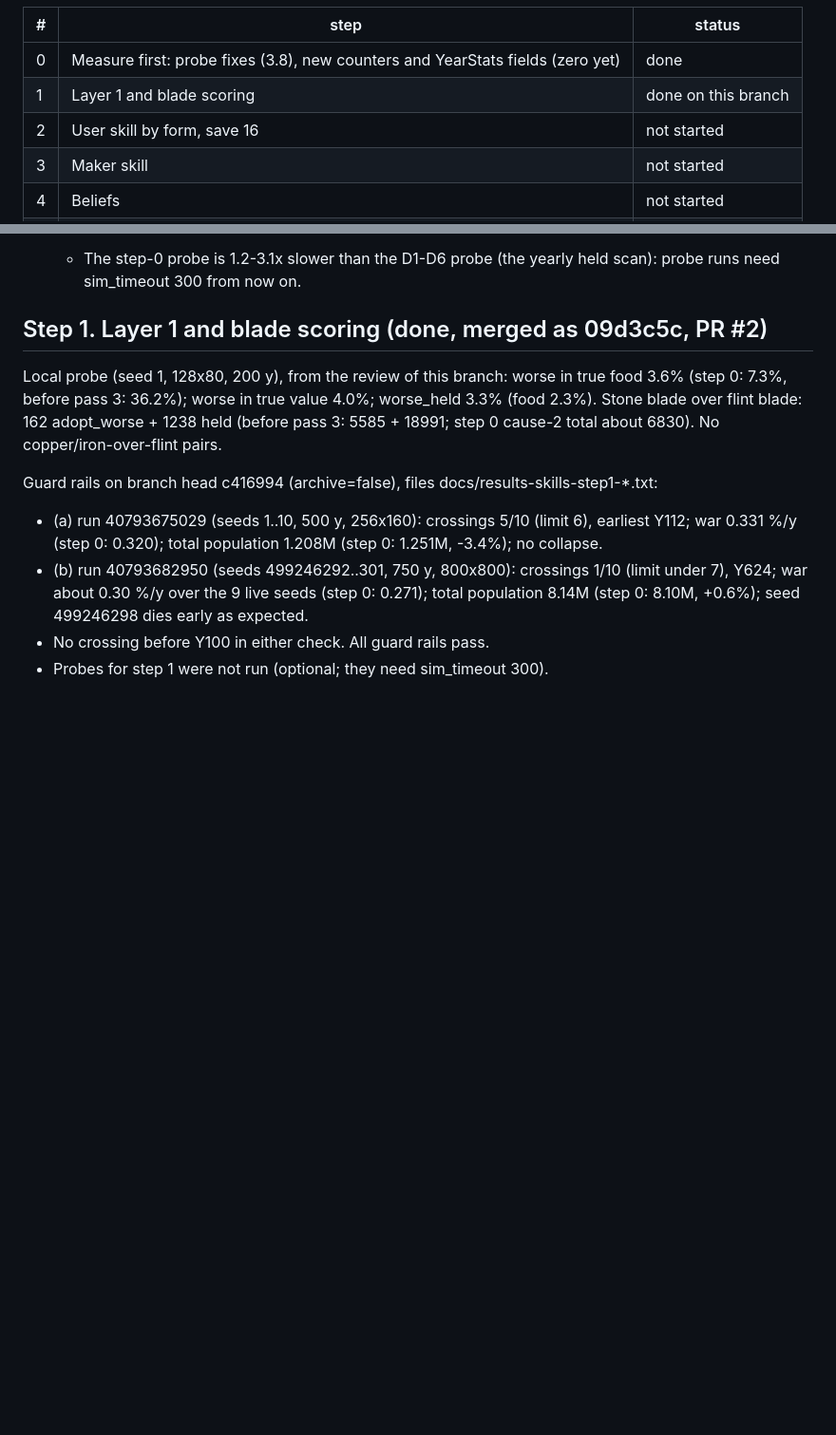
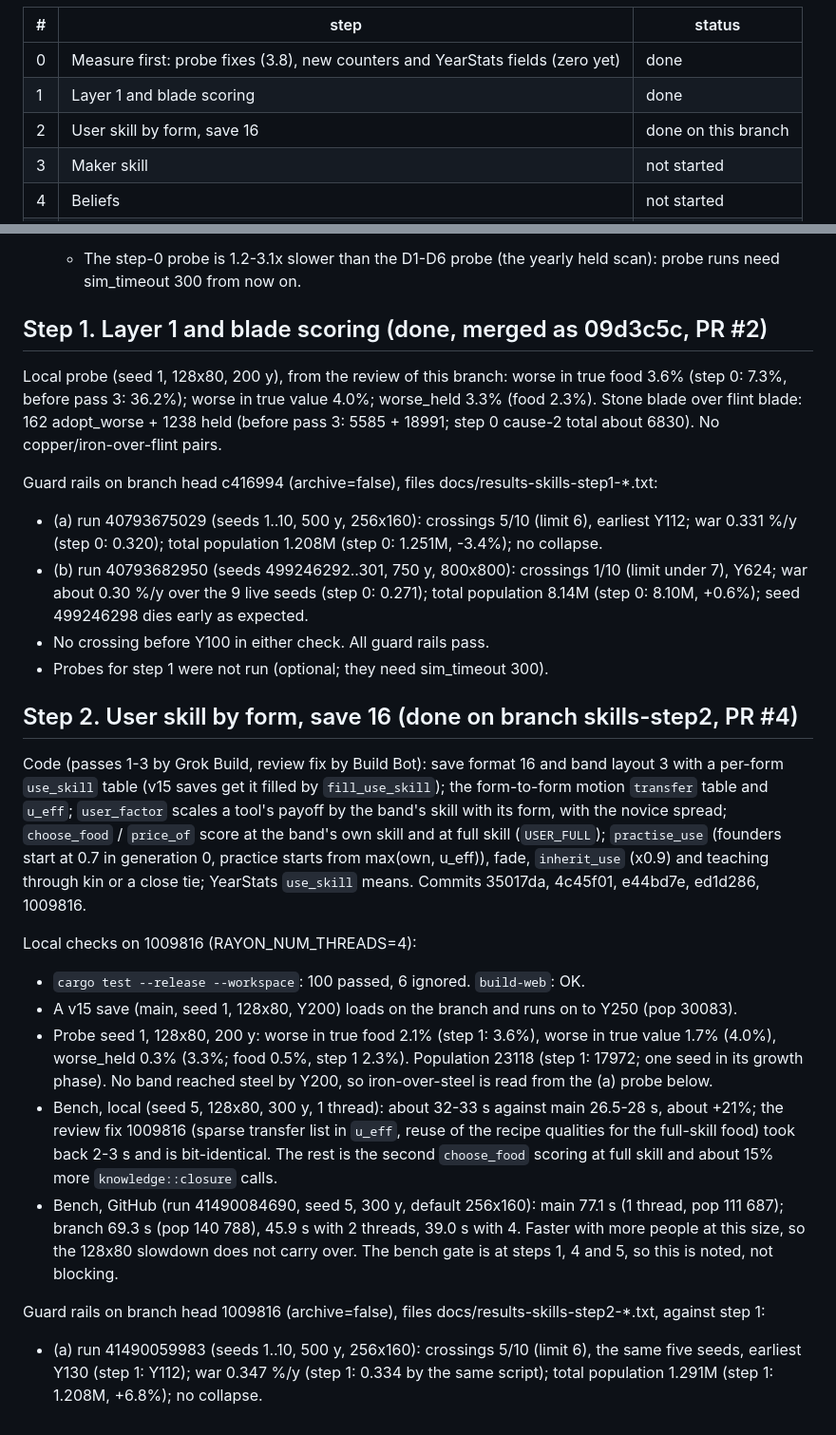
Before and after one commit to Macrolol/kindling, a Markdown page: docs/PROGRESS-skills.md, 2 parts joined by grey strips. Shown at 95% size. Rendered like a GitHub page; blank space fills up the shorter version.

Commit message:
Skills step 2: progress entry, step 1 done, check (a) guard rails
Written-by: Build Bot

```diff
--- a/docs/PROGRESS-skills.md
+++ b/docs/PROGRESS-skills.md
@@ -26,8 +26,8 @@ no population collapse.
 | # | step | status |
 |---|---|---|
 | 0 | Measure first: probe fixes (3.8), new counters and YearStats fields (zero yet) | done |
-| 1 | Layer 1 and blade scoring | done on this branch |
-| 2 | User skill by form, save 16 | not started |
+| 1 | Layer 1 and blade scoring | done |
+| 2 | User skill by form, save 16 | done on this branch |
 | 3 | Maker skill | not started |
 | 4 | Beliefs | not started |
 | 5 | Layer 2: risk and trials | not started |
@@ -138,3 +138,35 @@ Guard rails on branch head c416994 (archive=false), files docs/results-skills-st
     (step 0: 8.10M, +0.6%); seed 499246298 dies early as expected.
   - No crossing before Y100 in either check. All guard rails pass.
   - Probes for step 1 were not run (optional; they need sim_timeout 300).
+
+## Step 2. User skill by form, save 16 (done on branch skills-step2, PR #4)
+
+Code (passes 1-3 by Grok Build, review fix by Build Bot): save format 16 and band layout 3 with a
+per-form `use_skill` table (v15 saves get it filled by `fill_use_skill`); the form-to-form motion
+`transfer` table and `u_eff`; `user_factor` scales a tool's payoff by the band's skill with its
+form, with the novice spread; `choose_food` / `price_of` score at the band's own skill and at full
+skill (`USER_FULL`); `practise_use` (founders start at 0.7 in generation 0, practice starts from
+max(own, u_eff)), fade, `inherit_use` (x0.9) and teaching through kin or a close tie; YearStats
+`use_skill` means. Commits 35017da, 4c45f01, e44bd7e, ed1d286, 1009816.
+
+Local checks on 1009816 (RAYON_NUM_THREADS=4):
+- `cargo test --release --workspace`: 100 passed, 6 ignored. `build-web`: OK.
+- A v15 save (main, seed 1, 128x80, Y200) loads on the branch and runs on to Y250 (pop 30083).
+- Probe seed 1, 128x80, 200 y: worse in true food 2.1% (step 1: 3.6%), worse in true value 1.7%
+  (4.0%), worse_held 0.3% (3.3%; food 0.5%, step 1 2.3%). Population 23118 (step 1: 17972; one
+  seed in its growth phase). No band reached steel by Y200, so iron-over-steel is read from the
+  (a) probe below.
+- Bench, local (seed 5, 128x80, 300 y, 1 thread): about 32-33 s against main 26.5-28 s, about
+  +21%; the review fix 1009816 (sparse transfer list in `u_eff`, reuse of the recipe qualities
+  for the full-skill food) took back 2-3 s and is bit-identical. The rest is the second
+  `choose_food` scoring at full skill and about 15% more `knowledge::closure` calls.
+- Bench, GitHub (run 41490084690, seed 5, 300 y, default 256x160): main 77.1 s (1 thread, pop
+  111 687); branch 69.3 s (pop 140 788), 45.9 s with 2 threads, 39.0 s with 4. Faster with more
+  people at this size, so the 128x80 slowdown does not carry over. The bench gate is at steps 1,
+  4 and 5, so this is noted, not blocking.
+
+Guard rails on branch head 1009816 (archive=false), files docs/results-skills-step2-*.txt,
+against step 1:
+  - (a) run 41490059983 (seeds 1..10, 500 y, 256x160): crossings 5/10 (limit 6), the same five
+    seeds, earliest Y130 (step 1: Y112); war 0.347 %/y (step 1: 0.334 by the same script);
+    total population 1.291M (step 1: 1.208M, +6.8%); no collapse.
```
